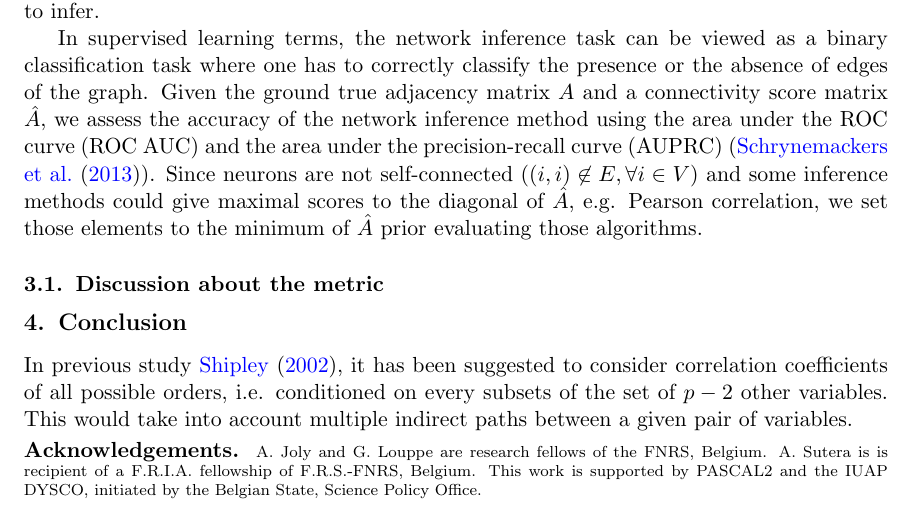
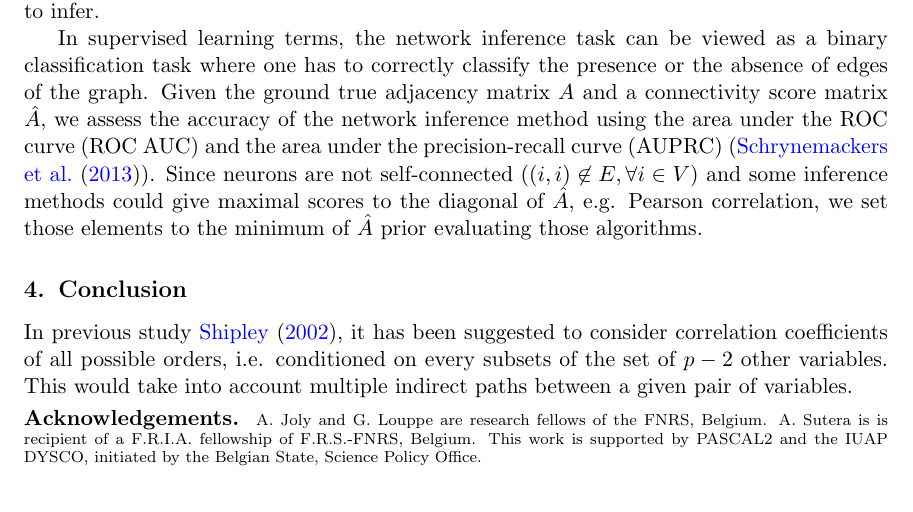
Before and after one commit to asutera/paper-connectomics, a LaTeX thesis (article.tex): part of page 4 of 8, cut so that both start at the same text. Compiled offline with pdfLaTeX.

Commit message:
remove section

```diff
--- a/article.tex
+++ b/article.tex
@@ -448,8 +448,6 @@ Our approach + dir         & 0.404 & 0.405 & 0.399 & 0.389 \\
 \end{tabular}
 \end{table}
 
-\subsection{Discussion about the metric}
-\label{sec:metric}
 
 
 \section{Conclusion}
```
